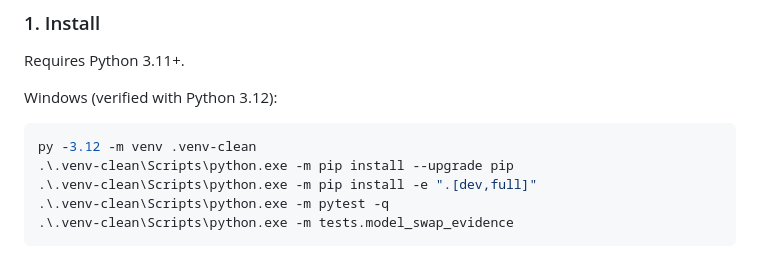
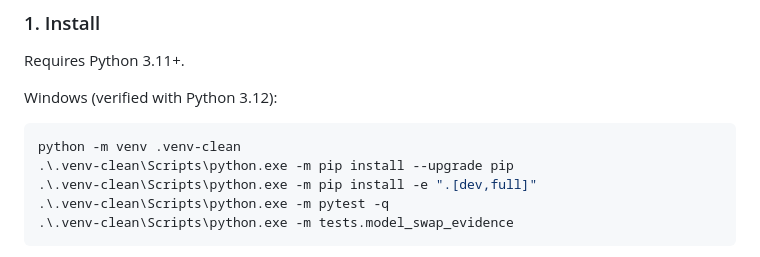
Before and after one commit to SwayamKontamwar/mnemosyne-rag, a Markdown page: README.md, the part around the change. Drawn GitHub-style.

Commit message:
Make clean Windows setup launcher-portable

````diff
--- a/README.md
+++ b/README.md
@@ -99,7 +99,7 @@ Requires Python 3.11+.
 Windows (verified with Python 3.12):
 
 ```powershell
-py -3.12 -m venv .venv-clean
+python -m venv .venv-clean
 .\.venv-clean\Scripts\python.exe -m pip install --upgrade pip
 .\.venv-clean\Scripts\python.exe -m pip install -e ".[dev,full]"
 .\.venv-clean\Scripts\python.exe -m pytest -q
````
